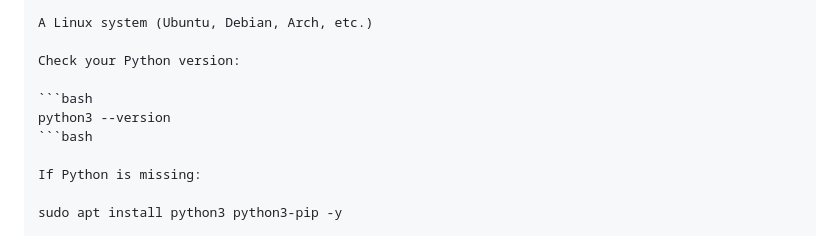
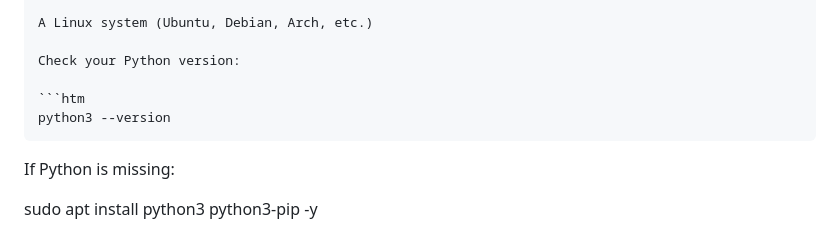
Before and after one commit to micropower-sudo/Flask-Server, a Markdown page: README.md, the part around the change. GitHub-like rendering.

````diff
--- a/README.md
+++ b/README.md
@@ -31,9 +31,9 @@ A Linux system (Ubuntu, Debian, Arch, etc.)
 
 Check your Python version:
 
-```bash
+```htm
 python3 --version
-```bash
+```
 
 If Python is missing:
 
````
